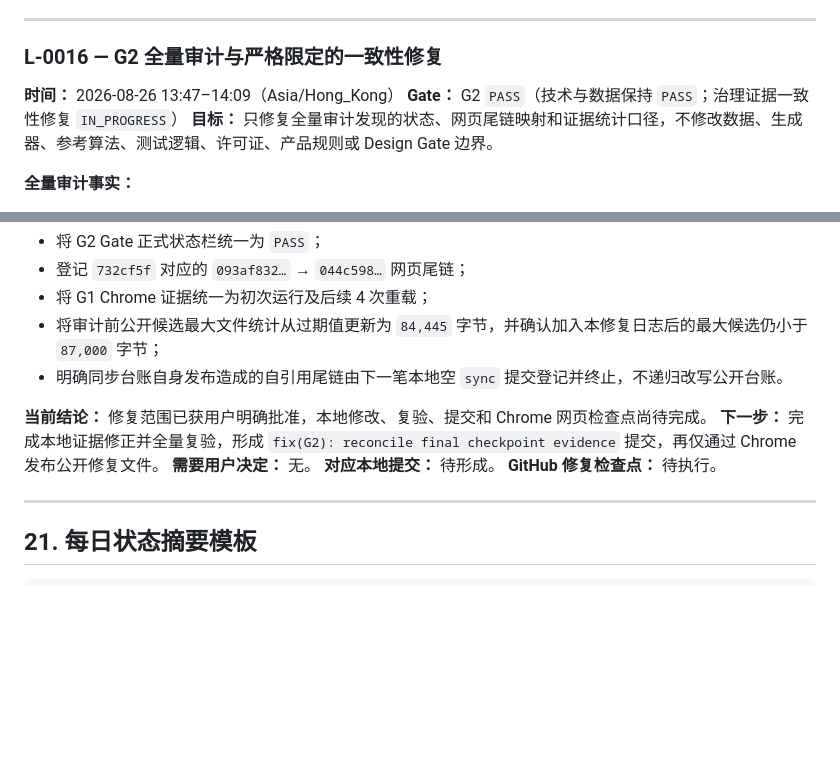
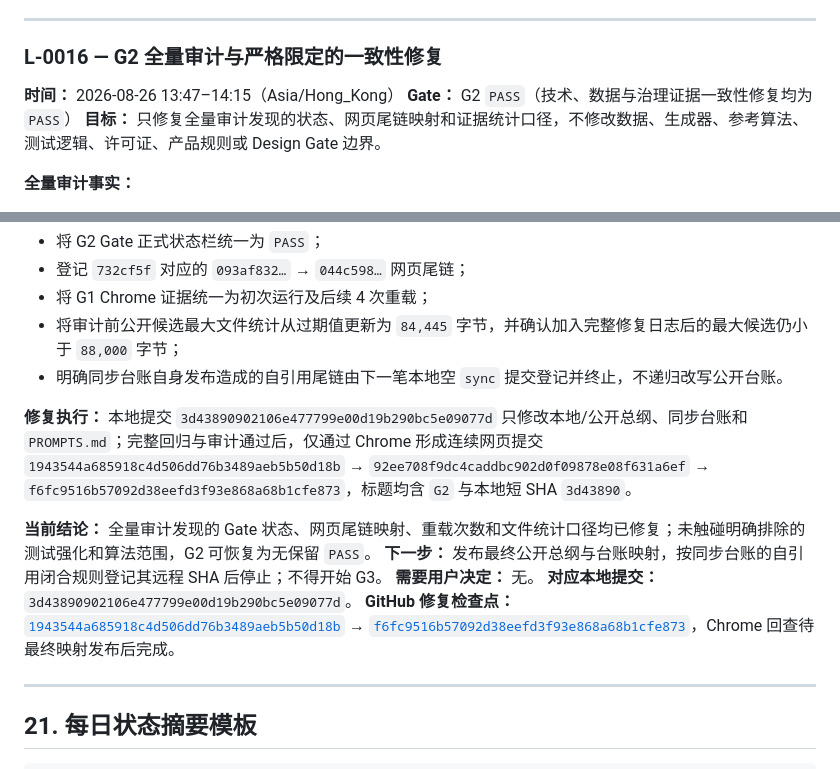
Before and after one commit to delongwangshu49-hub/ifc-clashtrace, a Markdown page: BIMCLASH_AGENT_MASTER_PLAN.public.md, 2 parts joined by grey strips. Drawn GitHub-style; blank space fills up the shorter version.

Commit message:
G2 consistency repair final plan | local d069ea5
Publish the completed G2 repair checkpoint mapping.

```diff
--- a/BIMCLASH_AGENT_MASTER_PLAN.public.md
+++ b/BIMCLASH_AGENT_MASTER_PLAN.public.md
@@ -1712,8 +1712,8 @@ GitHub 要求包含提示词，因此必须建立可审计的 `PROMPTS.md`。
 
 ### L-0016 — G2 全量审计与严格限定的一致性修复
 
-**时间：** 2026-08-26 13:47–14:09（Asia/Hong_Kong）
-**Gate：** G2 `PASS`（技术与数据保持 `PASS`；治理证据一致性修复 `IN_PROGRESS`）
+**时间：** 2026-08-26 13:47–14:15（Asia/Hong_Kong）
+**Gate：** G2 `PASS`（技术、数据与治理证据一致性修复均为 `PASS`）
 **目标：** 只修复全量审计发现的状态、网页尾链映射和证据统计口径，不修改数据、生成器、参考算法、测试逻辑、许可证、产品规则或 Design Gate 边界。
 
 **全量审计事实：**
@@ -1728,14 +1728,16 @@ GitHub 要求包含提示词，因此必须建立可审计的 `PROMPTS.md`。
 - 将 G2 Gate 正式状态栏统一为 `PASS`；
 - 登记 `732cf5f` 对应的 `093af832…` → `044c598…` 网页尾链；
 - 将 G1 Chrome 证据统一为初次运行及后续 4 次重载；
-- 将审计前公开候选最大文件统计从过期值更新为 `84,445` 字节，并确认加入本修复日志后的最大候选仍小于 `87,000` 字节；
+- 将审计前公开候选最大文件统计从过期值更新为 `84,445` 字节，并确认加入完整修复日志后的最大候选仍小于 `88,000` 字节；
 - 明确同步台账自身发布造成的自引用尾链由下一笔本地空 `sync` 提交登记并终止，不递归改写公开台账。
 
-**当前结论：** 修复范围已获用户明确批准，本地修改、复验、提交和 Chrome 网页检查点尚待完成。
-**下一步：** 完成本地证据修正并全量复验，形成 `fix(G2): reconcile final checkpoint evidence` 提交，再仅通过 Chrome 发布公开修复文件。
+**修复执行：** 本地提交 `3d43890902106e477799e00d19b290bc5e09077d` 只修改本地/公开总纲、同步台账和 `PROMPTS.md`；完整回归与审计通过后，仅通过 Chrome 形成连续网页提交 `1943544a685918c4d506dd76b3489aeb5b50d18b` → `92ee708f9dc4caddbc902d0f09878e08f631a6ef` → `f6fc9516b57092d38eefd3f93e868a68b1cfe873`，标题均含 `G2` 与本地短 SHA `3d43890`。
+
+**当前结论：** 全量审计发现的 Gate 状态、网页尾链映射、重载次数和文件统计口径均已修复；未触碰明确排除的测试强化和算法范围，G2 可恢复为无保留 `PASS`。
+**下一步：** 发布最终公开总纲与台账映射，按同步台账的自引用闭合规则登记其远程 SHA 后停止；不得开始 G3。
 **需要用户决定：** 无。
-**对应本地提交：** 待形成。
-**GitHub 修复检查点：** 待执行。
+**对应本地提交：** `3d43890902106e477799e00d19b290bc5e09077d`。
+**GitHub 修复检查点：** [`1943544a685918c4d506dd76b3489aeb5b50d18b`](https://github.com/delongwangshu49-hub/ifc-clashtrace/commit/1943544a685918c4d506dd76b3489aeb5b50d18b) → [`f6fc9516b57092d38eefd3f93e868a68b1cfe873`](https://github.com/delongwangshu49-hub/ifc-clashtrace/commit/f6fc9516b57092d38eefd3f93e868a68b1cfe873)，Chrome 回查待最终映射发布后完成。
 
 ---
 
```
